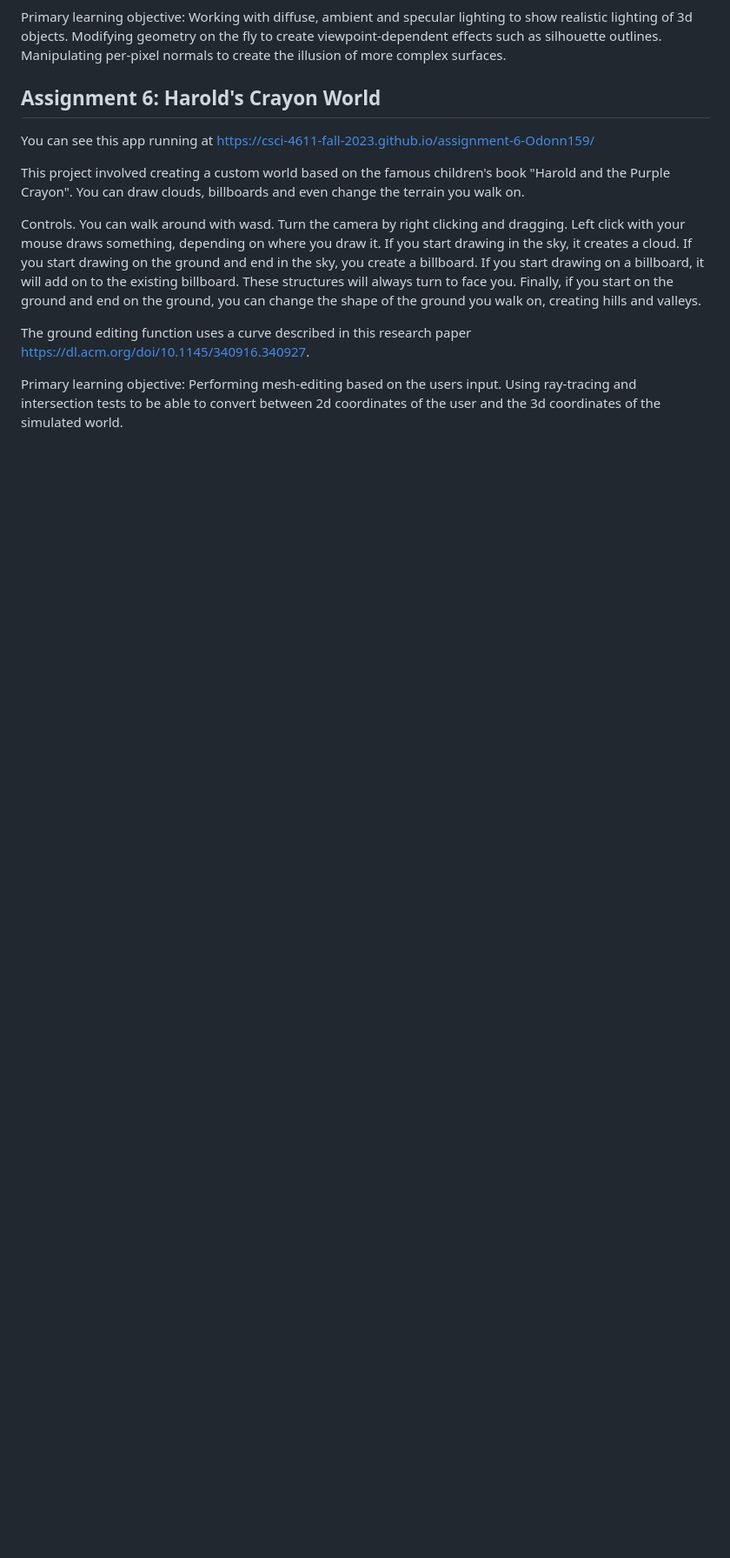
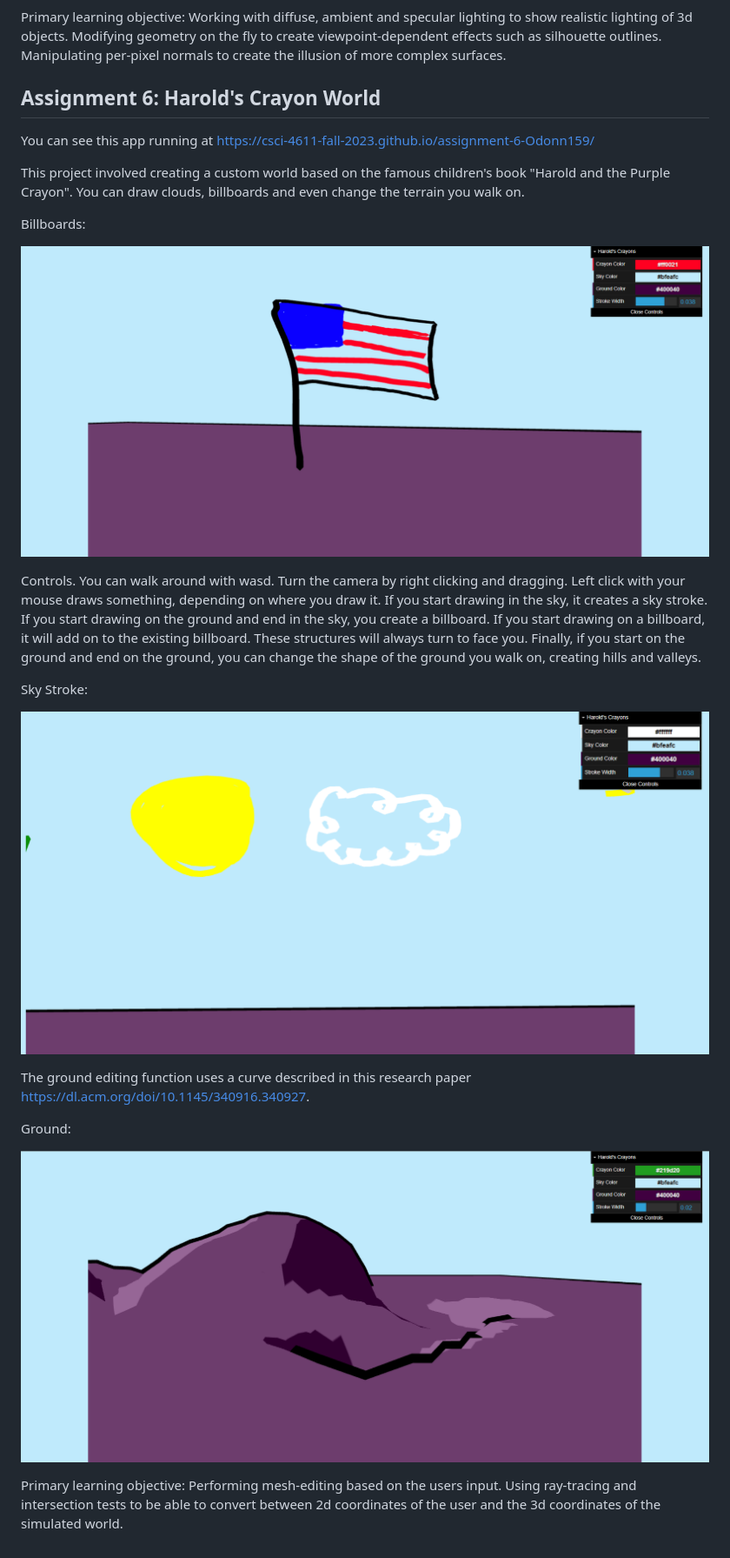
Before and after one commit to Odonn159/4611Projects, a Markdown page: README.md, the part around one of its changes. Shown at 87% size. Drawn GitHub-style; blank space fills up the shorter version.

Commit message:
All pictures

```diff
--- a/README.md
+++ b/README.md
@@ -50,8 +63,20 @@ You can see this app running at <https://csci-4611-fall-2023.github.io/assignmen
 
 This project involved creating a custom world based on the famous children's book "Harold and the Purple Crayon". You can draw clouds, billboards and even change the terrain you walk on.
 
-Controls. You can walk around with wasd. Turn the camera by right clicking and dragging. Left click with your mouse draws something, depending on where you draw it. If you start drawing in the sky, it creates a cloud. If you start drawing on the ground and end in the sky, you create a billboard. If you start drawing on a billboard, it will add on to the existing billboard. These structures will always turn to face you. Finally, if you start on the ground and end on the ground, you can change the shape of the ground you walk on, creating hills and valleys.
+Billboards:
+
+![Billboard](/pictures/assignment6billboard.png "Billboard")
+
+Controls. You can walk around with wasd. Turn the camera by right clicking and dragging. Left click with your mouse draws something, depending on where you draw it. If you start drawing in the sky, it creates a sky stroke. If you start drawing on the ground and end in the sky, you create a billboard. If you start drawing on a billboard, it will add on to the existing billboard. These structures will always turn to face you. Finally, if you start on the ground and end on the ground, you can change the shape of the ground you walk on, creating hills and valleys.
+
+Sky Stroke:
+
+![SkyStroke](/pictures/assignment6skystroke.png "SkyStroke")
 
 The ground editing function uses a curve described in this research paper <https://dl.acm.org/doi/10.1145/340916.340927>.
 
+Ground:
+
+![Ground](/pictures/assignment6ground.png "Ground")
+
 Primary learning objective: Performing mesh-editing based on the users input. Using ray-tracing and intersection tests to be able to convert between 2d coordinates of the user and the 3d coordinates of the simulated world.
```
Also changed, not shown: other parts of README.md (+13 -0 lines).
